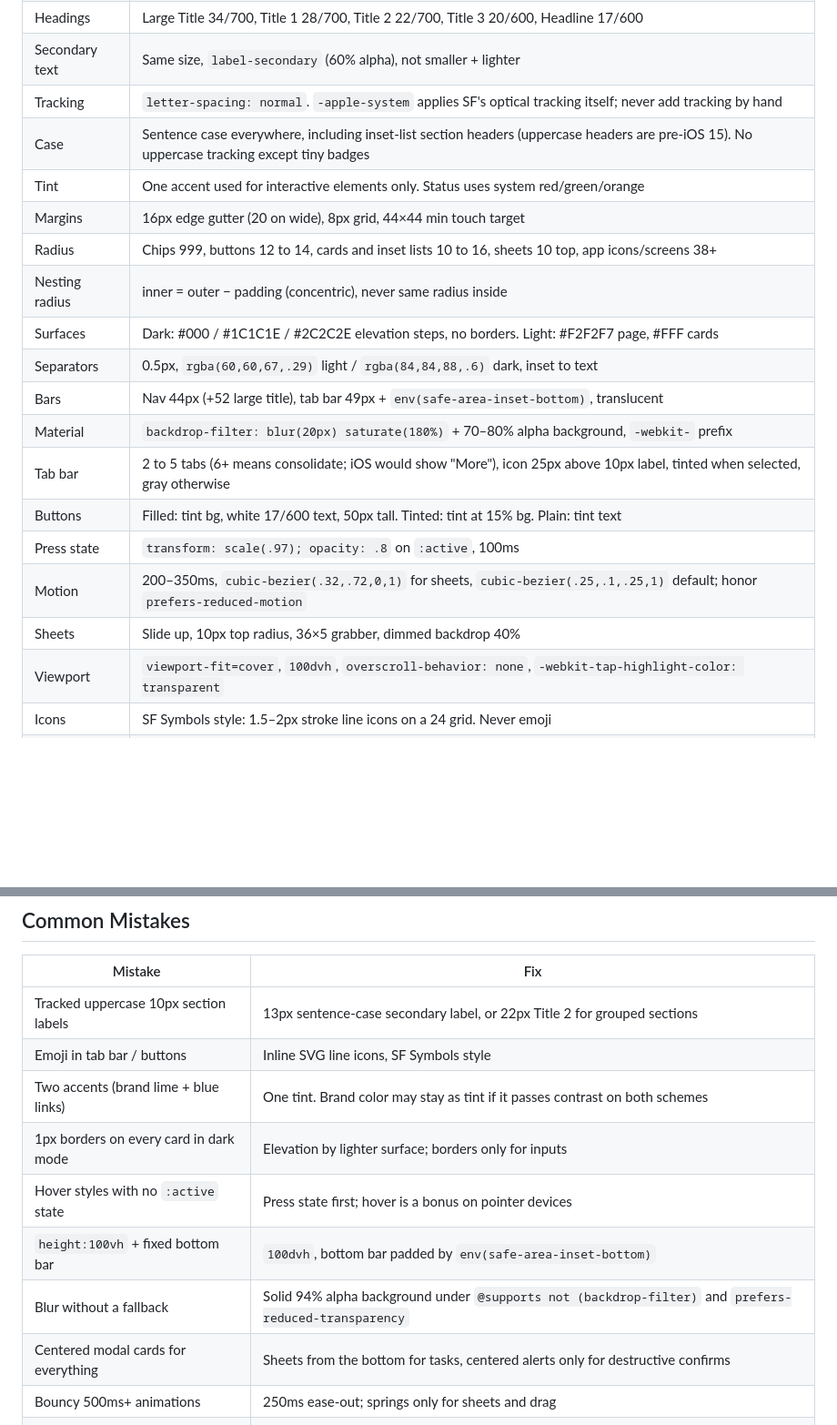
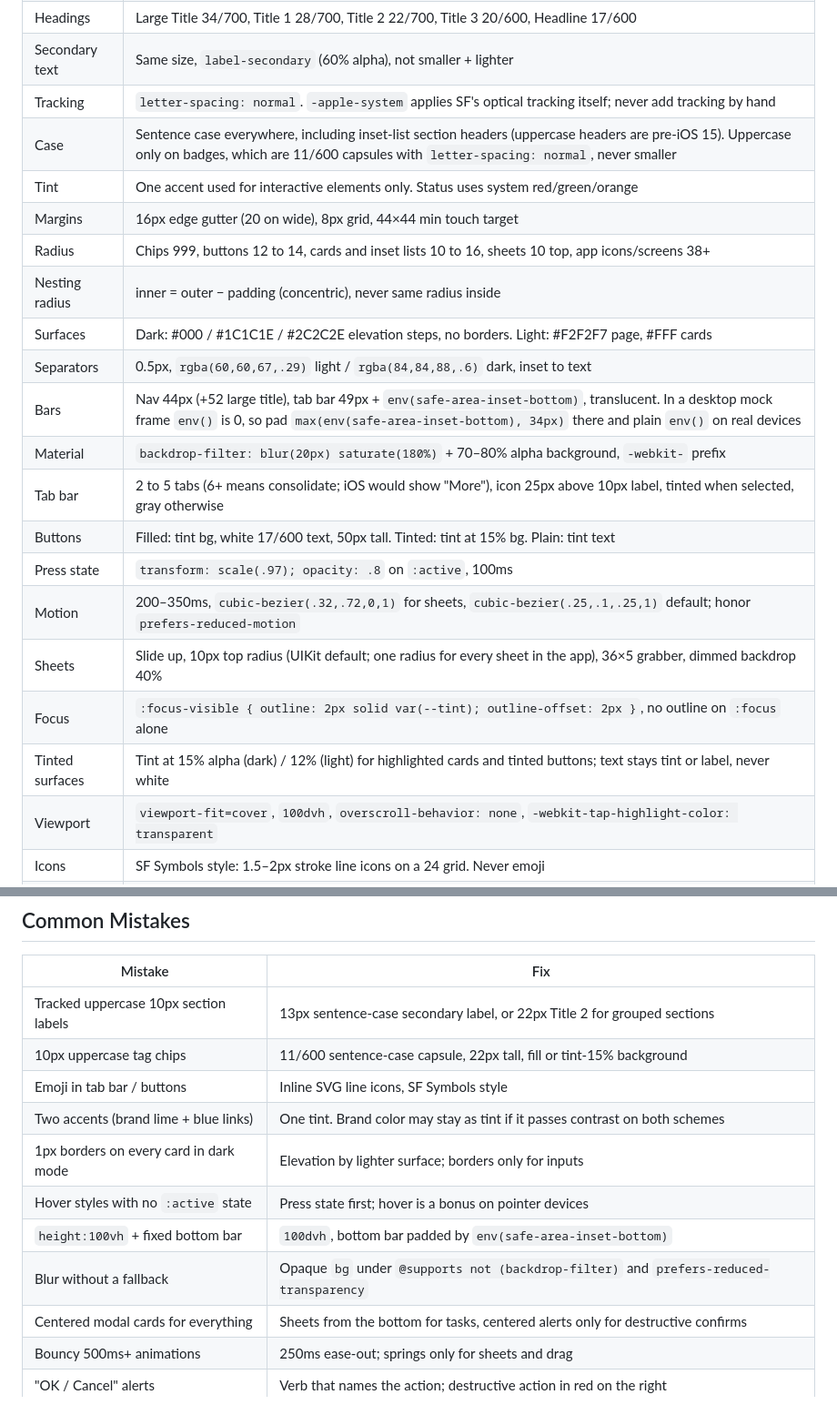
Before and after one commit to hillarynets-art/nets-coaching-app, a Markdown page: skills/apple-design/SKILL.md, 2 parts joined by grey strips. Shown at 91% size. Drawn GitHub-style; blank space fills up the shorter version.

Commit message:
Close gaps found while testing the apple-design skill
Adds mock-frame safe-area fallback, badge/tag spec at 11px, focus ring,
tint-wash alphas, step-row spec, and makes the blur fallback and sheet
radius guidance consistent between SKILL.md and hig-reference.md.

Co-Authored-By: Claude Fable 5.1 <noreply@anthropic.com>
Claude-Session: https://claude.ai/code/session_01RYBkEB6Yp1tYqGFkH7Xyfu

```diff
--- a/skills/apple-design/SKILL.md
+++ b/skills/apple-design/SKILL.md
@@ -46,20 +46,22 @@ The section header becomes a 13pt secondary label in sentence case; the card los
 | Headings | Large Title 34/700, Title 1 28/700, Title 2 22/700, Title 3 20/600, Headline 17/600 |
 | Secondary text | Same size, `label-secondary` (60% alpha), not smaller + lighter |
 | Tracking | `letter-spacing: normal`. `-apple-system` applies SF's optical tracking itself; never add tracking by hand |
-| Case | Sentence case everywhere, including inset-list section headers (uppercase headers are pre-iOS 15). No uppercase tracking except tiny badges |
+| Case | Sentence case everywhere, including inset-list section headers (uppercase headers are pre-iOS 15). Uppercase only on badges, which are 11/600 capsules with `letter-spacing: normal`, never smaller |
 | Tint | One accent used for interactive elements only. Status uses system red/green/orange |
 | Margins | 16px edge gutter (20 on wide), 8px grid, 44×44 min touch target |
 | Radius | Chips 999, buttons 12 to 14, cards and inset lists 10 to 16, sheets 10 top, app icons/screens 38+ |
 | Nesting radius | inner = outer − padding (concentric), never same radius inside |
 | Surfaces | Dark: #000 / #1C1C1E / #2C2C2E elevation steps, no borders. Light: #F2F2F7 page, #FFF cards |
 | Separators | 0.5px, `rgba(60,60,67,.29)` light / `rgba(84,84,88,.6)` dark, inset to text |
-| Bars | Nav 44px (+52 large title), tab bar 49px + `env(safe-area-inset-bottom)`, translucent |
+| Bars | Nav 44px (+52 large title), tab bar 49px + `env(safe-area-inset-bottom)`, translucent. In a desktop mock frame `env()` is 0, so pad `max(env(safe-area-inset-bottom), 34px)` there and plain `env()` on real devices |
 | Material | `backdrop-filter: blur(20px) saturate(180%)` + 70–80% alpha background, `-webkit-` prefix |
 | Tab bar | 2 to 5 tabs (6+ means consolidate; iOS would show "More"), icon 25px above 10px label, tinted when selected, gray otherwise |
 | Buttons | Filled: tint bg, white 17/600 text, 50px tall. Tinted: tint at 15% bg. Plain: tint text |
 | Press state | `transform: scale(.97); opacity: .8` on `:active`, 100ms |
 | Motion | 200–350ms, `cubic-bezier(.32,.72,0,1)` for sheets, `cubic-bezier(.25,.1,.25,1)` default; honor `prefers-reduced-motion` |
-| Sheets | Slide up, 10px top radius, 36×5 grabber, dimmed backdrop 40% |
+| Sheets | Slide up, 10px top radius (UIKit default; one radius for every sheet in the app), 36×5 grabber, dimmed backdrop 40% |
+| Focus | `:focus-visible { outline: 2px solid var(--tint); outline-offset: 2px }`, no outline on `:focus` alone |
+| Tinted surfaces | Tint at 15% alpha (dark) / 12% (light) for highlighted cards and tinted buttons; text stays tint or label, never white |
 | Viewport | `viewport-fit=cover`, `100dvh`, `overscroll-behavior: none`, `-webkit-tap-highlight-color: transparent` |
 | Icons | SF Symbols style: 1.5–2px stroke line icons on a 24 grid. Never emoji |
 | Copy | Verbs on buttons ("Save", "Log Workout"), never "OK"/"Yes". Title Case for bar titles only |
@@ -95,12 +97,13 @@ Space Grotesk may stay for the splash wordmark only. The six-tab `NAV` must beco
 | Mistake | Fix |
 |---|---|
 | Tracked uppercase 10px section labels | 13px sentence-case secondary label, or 22px Title 2 for grouped sections |
+| 10px uppercase tag chips | 11/600 sentence-case capsule, 22px tall, fill or tint-15% background |
 | Emoji in tab bar / buttons | Inline SVG line icons, SF Symbols style |
 | Two accents (brand lime + blue links) | One tint. Brand color may stay as tint if it passes contrast on both schemes |
 | 1px borders on every card in dark mode | Elevation by lighter surface; borders only for inputs |
 | Hover styles with no `:active` state | Press state first; hover is a bonus on pointer devices |
 | `height:100vh` + fixed bottom bar | `100dvh`, bottom bar padded by `env(safe-area-inset-bottom)` |
-| Blur without a fallback | Solid 94% alpha background under `@supports not (backdrop-filter)` and `prefers-reduced-transparency` |
+| Blur without a fallback | Opaque `bg` under `@supports not (backdrop-filter)` and `prefers-reduced-transparency` |
 | Centered modal cards for everything | Sheets from the bottom for tasks, centered alerts only for destructive confirms |
 | Bouncy 500ms+ animations | 250ms ease-out; springs only for sheets and drag |
 | "OK / Cancel" alerts | Verb that names the action; destructive action in red on the right |
```
Also changed, not shown: skills/apple-design/hig-reference.md (+6 -1 lines).
